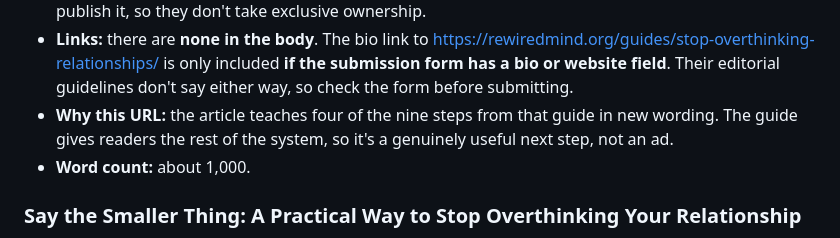
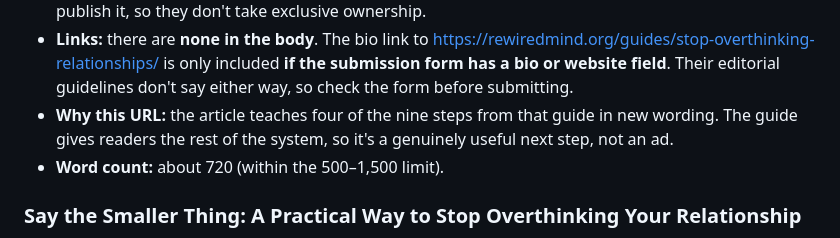
Before and after one commit to joflo7171-sudo/rewired-mind, a Markdown page: docs/backlinks/outreach-batch-2.md, the part around the change. GitHub-like rendering.

Commit message:
Correct GMP draft word count
Co-Authored-By: Claude Opus 5.5 <noreply@anthropic.com>
Claude-Session: https://claude.ai/code/session_01F2mmkbg16hxCV43yKnW9iE

```diff
--- a/docs/backlinks/outreach-batch-2.md
+++ b/docs/backlinks/outreach-batch-2.md
@@ -82,7 +82,7 @@ Revised in `outreach-batch-1.md`. **The 28 Aug episode reference has been remove
 - **Rules checked:** submissions only through the portal (no email), no posts for dating sites, no medical advice, and nothing promotional in the body. You may republish your piece 48 hours after they publish it, so they don't take exclusive ownership.
 - **Links:** there are **none in the body**. The bio link to https://rewiredmind.org/guides/stop-overthinking-relationships/ is only included **if the submission form has a bio or website field**. Their editorial guidelines don't say either way, so check the form before submitting.
 - **Why this URL:** the article teaches four of the nine steps from that guide in new wording. The guide gives readers the rest of the system, so it's a genuinely useful next step, not an ad.
-- **Word count:** about 1,000.
+- **Word count:** about 720 (within the 500–1,500 limit).
 
 ### Say the Smaller Thing: A Practical Way to Stop Overthinking Your Relationship
 
```
